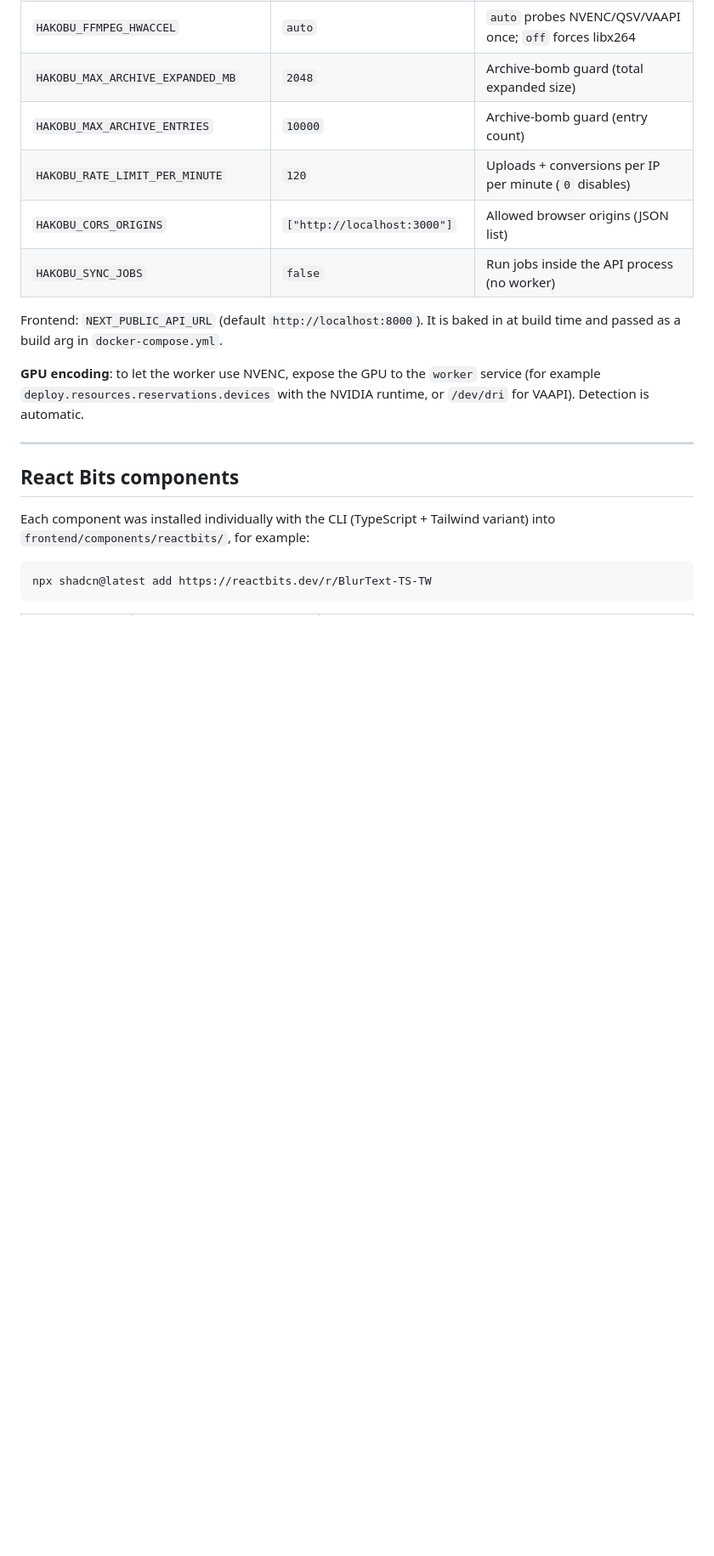
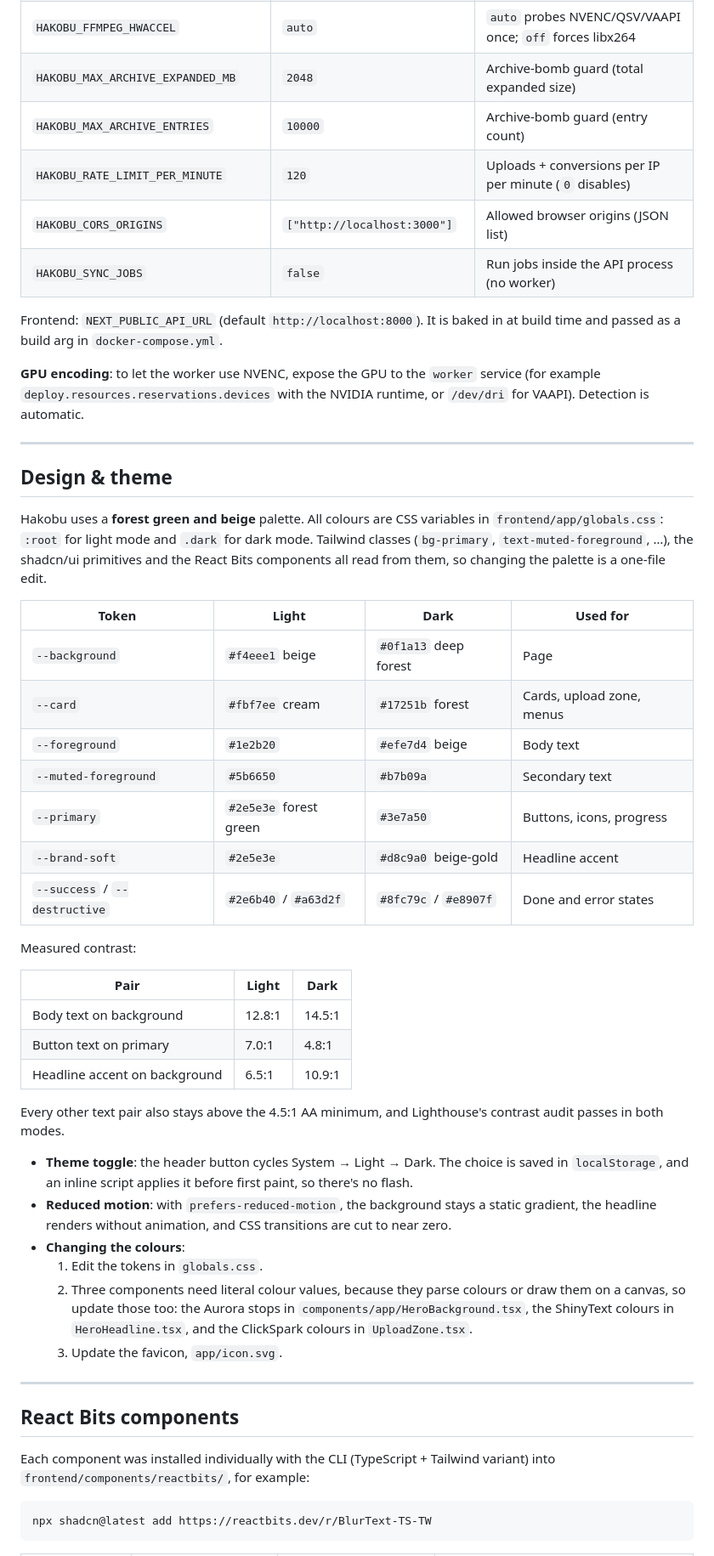
Before and after one commit to Iamshi-vissa/Hakobu, a Markdown page: README.md, the part around one of its changes. Shown at 85% size. GitHub-like rendering; blank space fills up the shorter version.

Commit message:
Document the forest green and beige theme in the README

```diff
--- a/README.md
+++ b/README.md
@@ -255,6 +258,47 @@ Detection is automatic.
 
 ---
 
+## Design & theme
+
+Hakobu uses a **forest green and beige** palette. All colours are CSS variables in
+`frontend/app/globals.css`: `:root` for light mode and `.dark` for dark mode. Tailwind classes
+(`bg-primary`, `text-muted-foreground`, …), the shadcn/ui primitives and the React Bits components
+all read from them, so changing the palette is a one-file edit.
+
+| Token | Light | Dark | Used for |
+|---|---|---|---|
+| `--background` | `#f4eee1` beige | `#0f1a13` deep forest | Page |
+| `--card` | `#fbf7ee` cream | `#17251b` forest | Cards, upload zone, menus |
+| `--foreground` | `#1e2b20` | `#efe7d4` beige | Body text |
+| `--muted-foreground` | `#5b6650` | `#b7b09a` | Secondary text |
+| `--primary` | `#2e5e3e` forest green | `#3e7a50` | Buttons, icons, progress |
+| `--brand-soft` | `#2e5e3e` | `#d8c9a0` beige-gold | Headline accent |
+| `--success` / `--destructive` | `#2e6b40` / `#a63d2f` | `#8fc79c` / `#e8907f` | Done and error states |
+
+Measured contrast:
+
+| Pair | Light | Dark |
+|---|---|---|
+| Body text on background | 12.8:1 | 14.5:1 |
+| Button text on primary | 7.0:1 | 4.8:1 |
+| Headline accent on background | 6.5:1 | 10.9:1 |
+
+Every other text pair also stays above the 4.5:1 AA minimum, and Lighthouse's contrast audit passes
+in both modes.
+
+- **Theme toggle**: the header button cycles System → Light → Dark. The choice is saved in
+  `localStorage`, and an inline script applies it before first paint, so there's no flash.
+- **Reduced motion**: with `prefers-reduced-motion`, the background stays a static gradient, the
+  headline renders without animation, and CSS transitions are cut to near zero.
+- **Changing the colours**:
+  1. Edit the tokens in `globals.css`.
+  2. Three components need literal colour values, because they parse colours or draw them on a
+     canvas, so update those too: the Aurora stops in `components/app/HeroBackground.tsx`, the
+     ShinyText colours in `HeroHeadline.tsx`, and the ClickSpark colours in `UploadZone.tsx`.
+  3. Update the favicon, `app/icon.svg`.
+
+---
+
 ## React Bits components
 
 Each component was installed individually with the CLI (TypeScript + Tailwind variant) into
```
Also changed, not shown: other parts of README.md (+23 -17 lines), docs/screenshot-dark.png (added).
